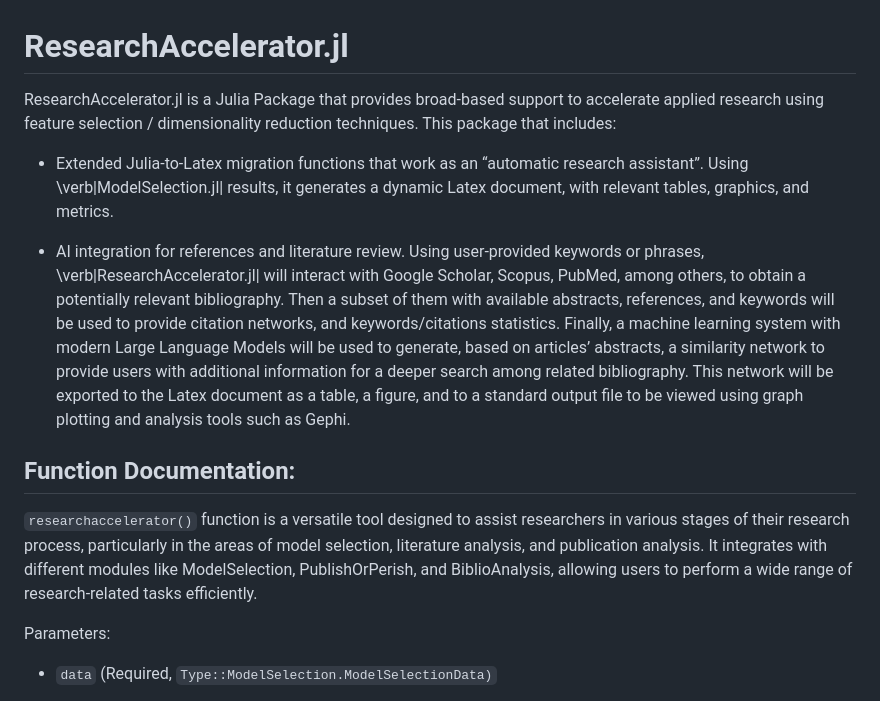
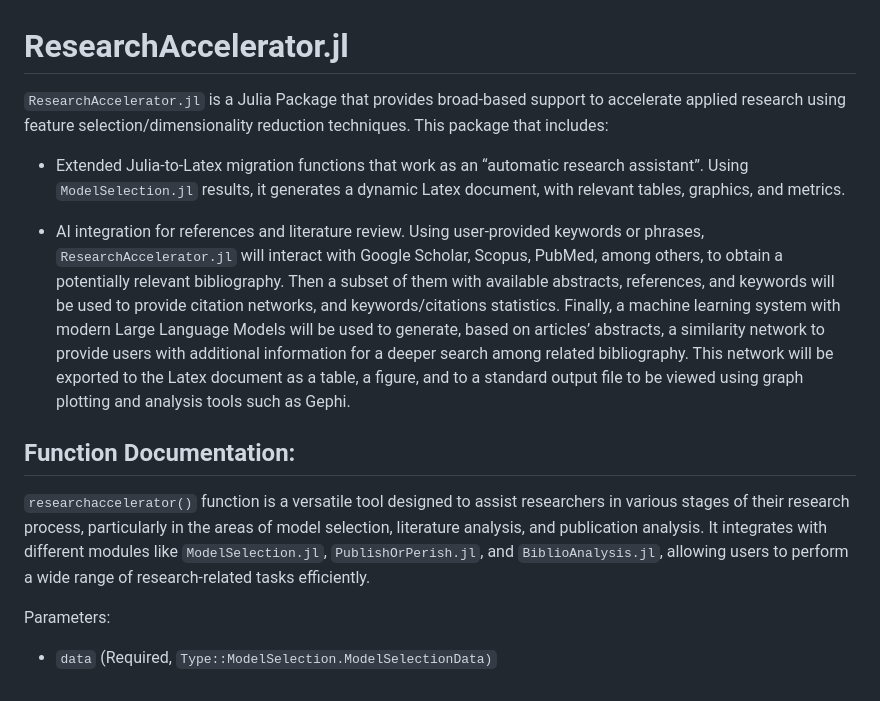
Before and after one commit to ParallelGSReg/ModelSelectionAccelerator.jl, a Markdown page: README.md, the part around the change. Drawn GitHub-style.

Commit message:
progress

````diff
--- a/README.md
+++ b/README.md
@@ -1,12 +1,12 @@
 # ResearchAccelerator.jl
-ResearchAccelerator.jl is a Julia Package that provides broad-based support to accelerate applied research using feature selection / dimensionality reduction techniques. This package that includes:
+```ResearchAccelerator.jl``` is a Julia Package that provides broad-based support to accelerate applied research using feature selection/dimensionality reduction techniques. This package that includes:
 
-* Extended Julia-to-Latex migration functions that work as an “automatic research assistant”. Using \verb|ModelSelection.jl| results, it generates a dynamic Latex document, with relevant tables, graphics, and metrics.
+* Extended Julia-to-Latex migration functions that work as an “automatic research assistant”. Using ```ModelSelection.jl``` results, it generates a dynamic Latex document, with relevant tables, graphics, and metrics.
 
-* AI integration for references and literature review. Using user-provided keywords or phrases, \verb|ResearchAccelerator.jl| will interact with Google Scholar, Scopus, PubMed, among others, to obtain a potentially relevant bibliography. Then a subset of them with available abstracts, references, and keywords will be used to provide citation networks, and keywords/citations statistics. Finally, a machine learning system with modern Large Language Models will be used to generate, based on articles’ abstracts, a similarity network to provide users with additional information for a deeper search among related bibliography. This network will be exported to the Latex document as a table, a figure, and to a standard output file to be viewed using graph plotting and analysis tools such as Gephi.
+* AI integration for references and literature review. Using user-provided keywords or phrases, ```ResearchAccelerator.jl``` will interact with Google Scholar, Scopus, PubMed, among others, to obtain a potentially relevant bibliography. Then a subset of them with available abstracts, references, and keywords will be used to provide citation networks, and keywords/citations statistics. Finally, a machine learning system with modern Large Language Models will be used to generate, based on articles’ abstracts, a similarity network to provide users with additional information for a deeper search among related bibliography. This network will be exported to the Latex document as a table, a figure, and to a standard output file to be viewed using graph plotting and analysis tools such as Gephi.
 
 ## Function Documentation:
-``researchaccelerator()`` function is a versatile tool designed to assist researchers in various stages of their research process, particularly in the areas of model selection, literature analysis, and publication analysis. It integrates with different modules like ModelSelection, PublishOrPerish, and BiblioAnalysis, allowing users to perform a wide range of research-related tasks efficiently.
+``researchaccelerator()`` function is a versatile tool designed to assist researchers in various stages of their research process, particularly in the areas of model selection, literature analysis, and publication analysis. It integrates with different modules like ```ModelSelection.jl```, ```PublishOrPerish.jl```, and ```BiblioAnalysis.jl```, allowing users to perform a wide range of research-related tasks efficiently.
 
 Parameters:
 
````
